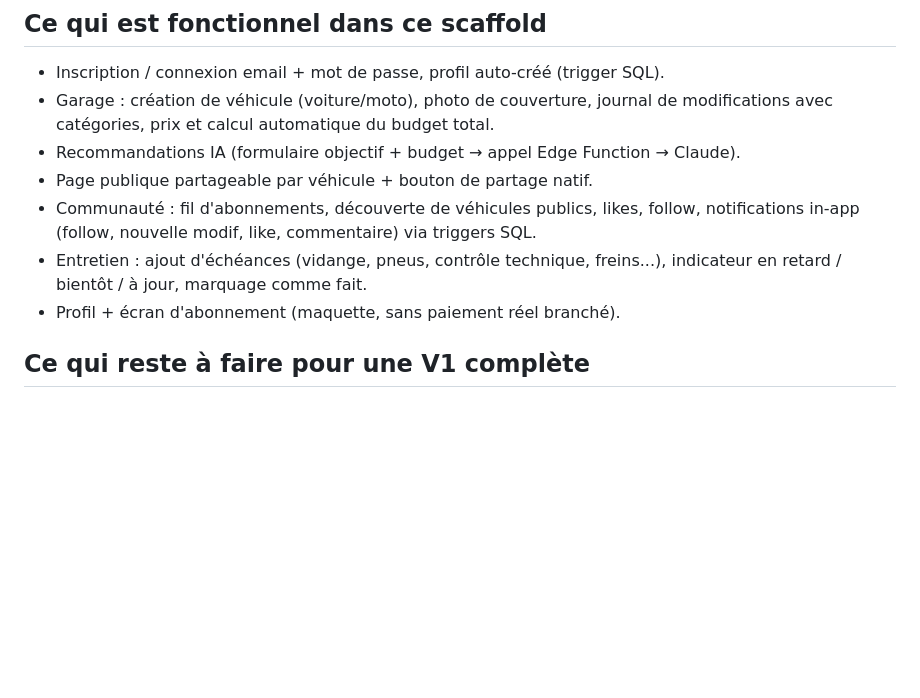
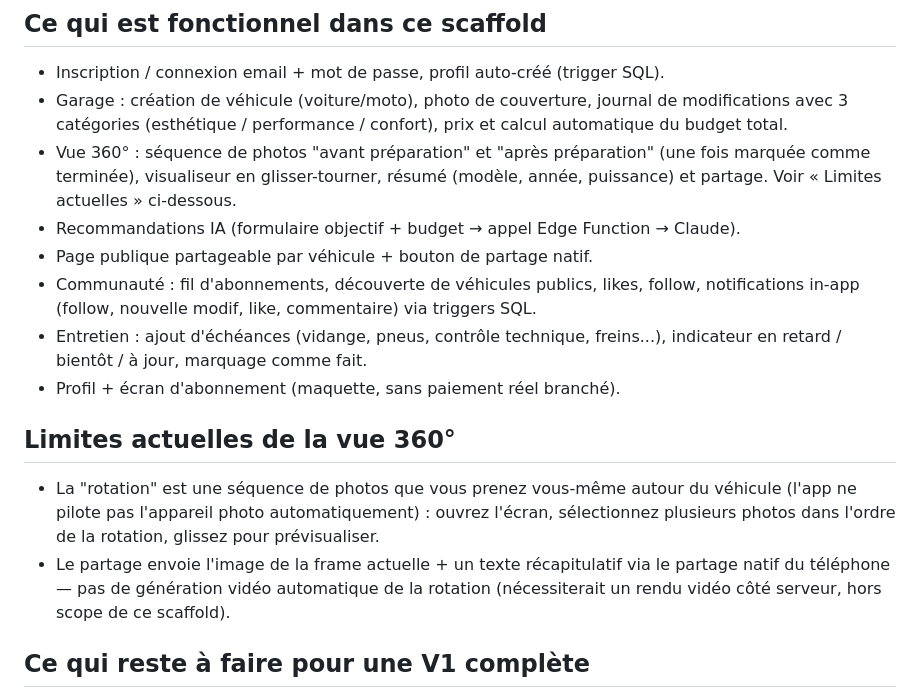
Before and after one commit to kwrms896fz-droid/Car-app-, a Markdown page: README.md, the part around the change. Drawn GitHub-style; blank space fills up the shorter version.

Commit message:
Document the 3-category taxonomy and 360° view in the README
Co-Authored-By: Claude Sonnet 5 <noreply@anthropic.com>
Claude-Session: https://claude.ai/code/session_01X8BFixStqjf8ksZ8zSnTod

```diff
--- a/README.md
+++ b/README.md
@@ -101,7 +101,11 @@ supabase/
 
 - Inscription / connexion email + mot de passe, profil auto-créé (trigger SQL).
 - Garage : création de véhicule (voiture/moto), photo de couverture, journal de
-  modifications avec catégories, prix et calcul automatique du budget total.
+  modifications avec 3 catégories (esthétique / performance / confort), prix et
+  calcul automatique du budget total.
+- Vue 360° : séquence de photos "avant préparation" et "après préparation"
+  (une fois marquée comme terminée), visualiseur en glisser-tourner, résumé
+  (modèle, année, puissance) et partage. Voir « Limites actuelles » ci-dessous.
 - Recommandations IA (formulaire objectif + budget → appel Edge Function → Claude).
 - Page publique partageable par véhicule + bouton de partage natif.
 - Communauté : fil d'abonnements, découverte de véhicules publics, likes, follow,
@@ -109,6 +113,17 @@ supabase/
 - Entretien : ajout d'échéances (vidange, pneus, contrôle technique, freins...),
   indicateur en retard / bientôt / à jour, marquage comme fait.
 - Profil + écran d'abonnement (maquette, sans paiement réel branché).
+
+## Limites actuelles de la vue 360°
+
+- La "rotation" est une séquence de photos que vous prenez vous-même autour du
+  véhicule (l'app ne pilote pas l'appareil photo automatiquement) : ouvrez
+  l'écran, sélectionnez plusieurs photos dans l'ordre de la rotation, glissez
+  pour prévisualiser.
+- Le partage envoie l'image de la frame actuelle + un texte récapitulatif via
+  le partage natif du téléphone — pas de génération vidéo automatique de la
+  rotation (nécessiterait un rendu vidéo côté serveur, hors scope de ce
+  scaffold).
 
 ## Ce qui reste à faire pour une V1 complète
 
```
